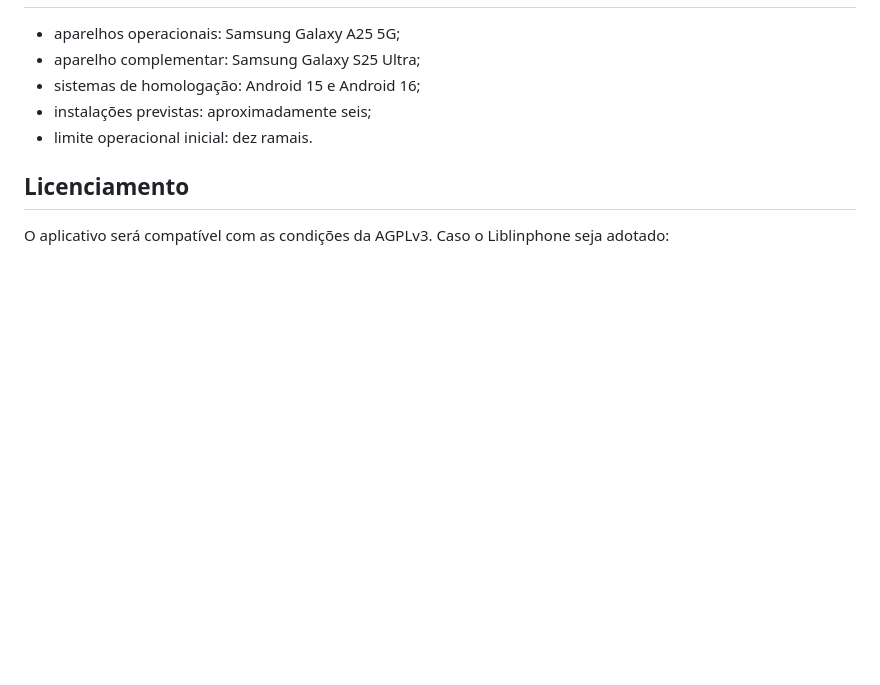
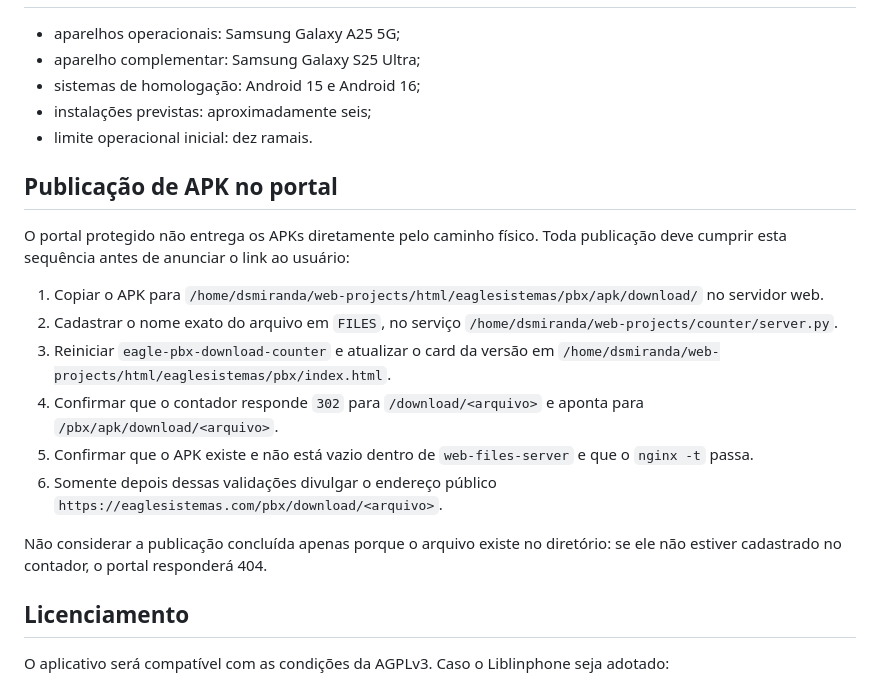
Before and after one commit to mhslab-code/eagle-pbx-mobile, a Markdown page: CODEX.md, the part around the change. GitHub-like rendering; blank space fills up the shorter version.

Commit message:
docs: registrar publicacao segura de APK

```diff
--- a/CODEX.md
+++ b/CODEX.md
@@ -274,6 +274,28 @@ administrativo ou aplicativo desktop.
 - instalações previstas: aproximadamente seis;
 - limite operacional inicial: dez ramais.
 
+## Publicação de APK no portal
+
+O portal protegido não entrega os APKs diretamente pelo caminho físico. Toda
+publicação deve cumprir esta sequência antes de anunciar o link ao usuário:
+
+1. Copiar o APK para
+   `/home/dsmiranda/web-projects/html/eaglesistemas/pbx/apk/download/` no
+   servidor web.
+2. Cadastrar o nome exato do arquivo em `FILES`, no serviço
+   `/home/dsmiranda/web-projects/counter/server.py`.
+3. Reiniciar `eagle-pbx-download-counter` e atualizar o card da versão em
+   `/home/dsmiranda/web-projects/html/eaglesistemas/pbx/index.html`.
+4. Confirmar que o contador responde `302` para `/download/<arquivo>` e aponta
+   para `/pbx/apk/download/<arquivo>`.
+5. Confirmar que o APK existe e não está vazio dentro de `web-files-server` e
+   que o `nginx -t` passa.
+6. Somente depois dessas validações divulgar o endereço público
+   `https://eaglesistemas.com/pbx/download/<arquivo>`.
+
+Não considerar a publicação concluída apenas porque o arquivo existe no
+diretório: se ele não estiver cadastrado no contador, o portal responderá 404.
+
 ## Licenciamento
 
 O aplicativo será compatível com as condições da AGPLv3. Caso o Liblinphone
```
